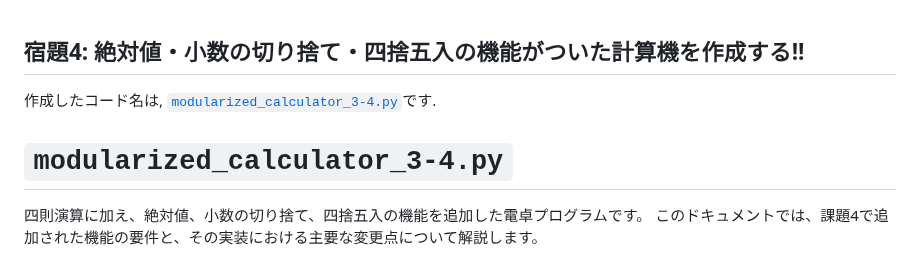
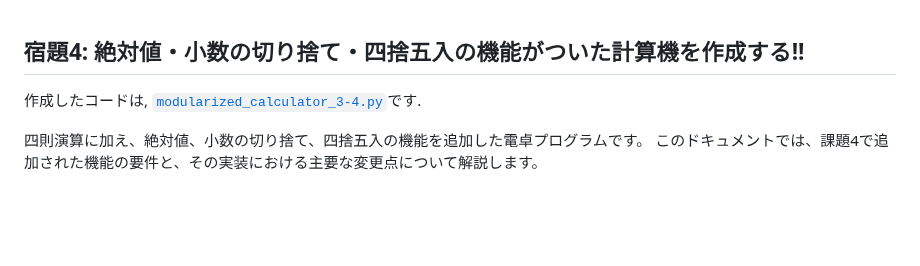
Before and after one commit to Noa-Takayama/Google-STEP_2025, a Markdown page: Week3/READMME_3-4.md, the part around the change. GitHub-like rendering; blank space fills up the shorter version.

Commit message:
Apdated readme for kadai3-4.

```diff
--- a/Week3/READMME_3-4.md
+++ b/Week3/READMME_3-4.md
@@ -1,8 +1,7 @@
 ## 宿題4: 絶対値・小数の切り捨て・四捨五入の機能がついた計算機を作成する!!
 
-作成したコード名は, [`modularized_calculator_3-4.py`](modularized_calculator_3-4.py)です.
+作成したコードは, [`modularized_calculator_3-4.py`](modularized_calculator_3-4.py)です.
 
-# `modularized_calculator_3-4.py`
 
 四則演算に加え、絶対値、小数の切り捨て、四捨五入の機能を追加した電卓プログラムです。
 このドキュメントでは、課題4で追加された機能の要件と、その実装における主要な変更点について解説します。
```
